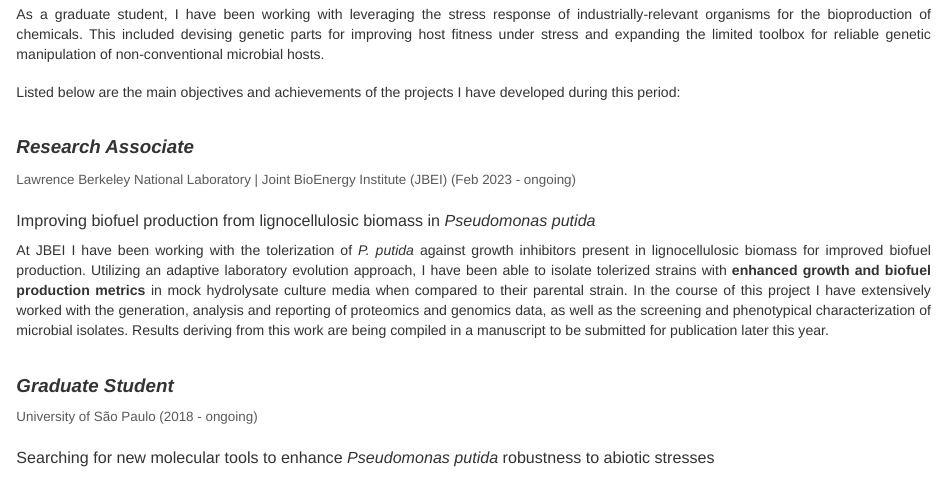
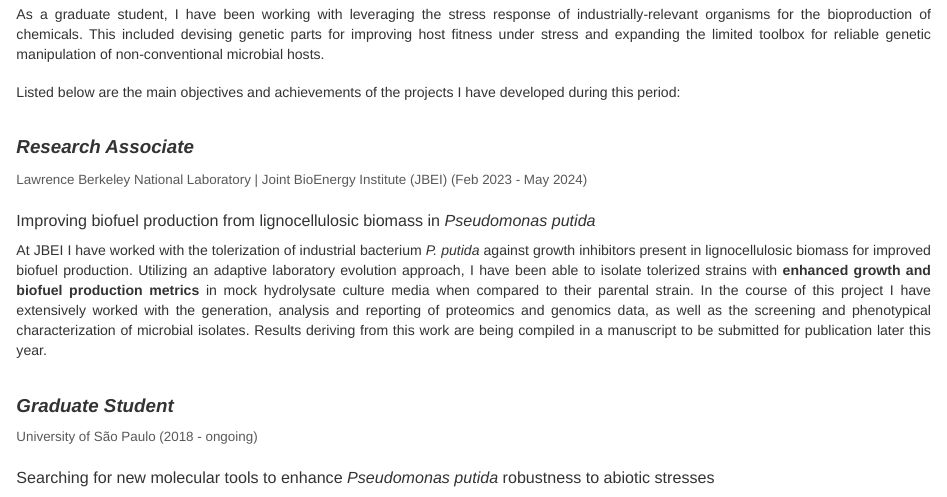
Before and after one commit to viana-guilherme/cv, an R Markdown document (cv.Rmd): the page in a window 1100 px wide, from 830 px down. Rendered offline with R 4.5, knitr and Pandoc, with nearby package versions.

Commit message:
updated JBEI data

```diff
--- a/cv.Rmd
+++ b/cv.Rmd
@@ -53,11 +53,11 @@ Listed below are the main objectives and achievements of the projects I have dev
 
 ### Research Associate
 
-<subtle>Lawrence Berkeley National Laboratory \| Joint BioEnergy Institute (JBEI) (Feb 2023 - ongoing)</subtle>
+<subtle>Lawrence Berkeley National Laboratory \| Joint BioEnergy Institute (JBEI) (Feb 2023 - May 2024)</subtle>
 
 #### Improving biofuel production from lignocellulosic biomass in *Pseudomonas putida*
 
-At JBEI I have been working with the tolerization of *P. putida* against growth inhibitors present in lignocellulosic biomass for improved biofuel production. Utilizing an adaptive laboratory evolution approach, I have been able to isolate tolerized strains with **enhanced growth and biofuel production metrics** in mock hydrolysate culture media when compared to their parental strain. In the course of this project I have extensively worked with the generation, analysis and reporting of proteomics and genomics data, as well as the screening and phenotypical characterization of microbial isolates. Results deriving from this work are being compiled in a manuscript to be submitted for publication later this year.
+At JBEI I have worked with the tolerization of industrial bacterium *P. putida* against growth inhibitors present in lignocellulosic biomass for improved biofuel production. Utilizing an adaptive laboratory evolution approach, I have been able to isolate tolerized strains with **enhanced growth and biofuel production metrics** in mock hydrolysate culture media when compared to their parental strain. In the course of this project I have extensively worked with the generation, analysis and reporting of proteomics and genomics data, as well as the screening and phenotypical characterization of microbial isolates. Results deriving from this work are being compiled in a manuscript to be submitted for publication later this year.
 
 ### Graduate Student
 
```
Also changed, not shown: index.html, cv.Rmd (2 more changed lines).
